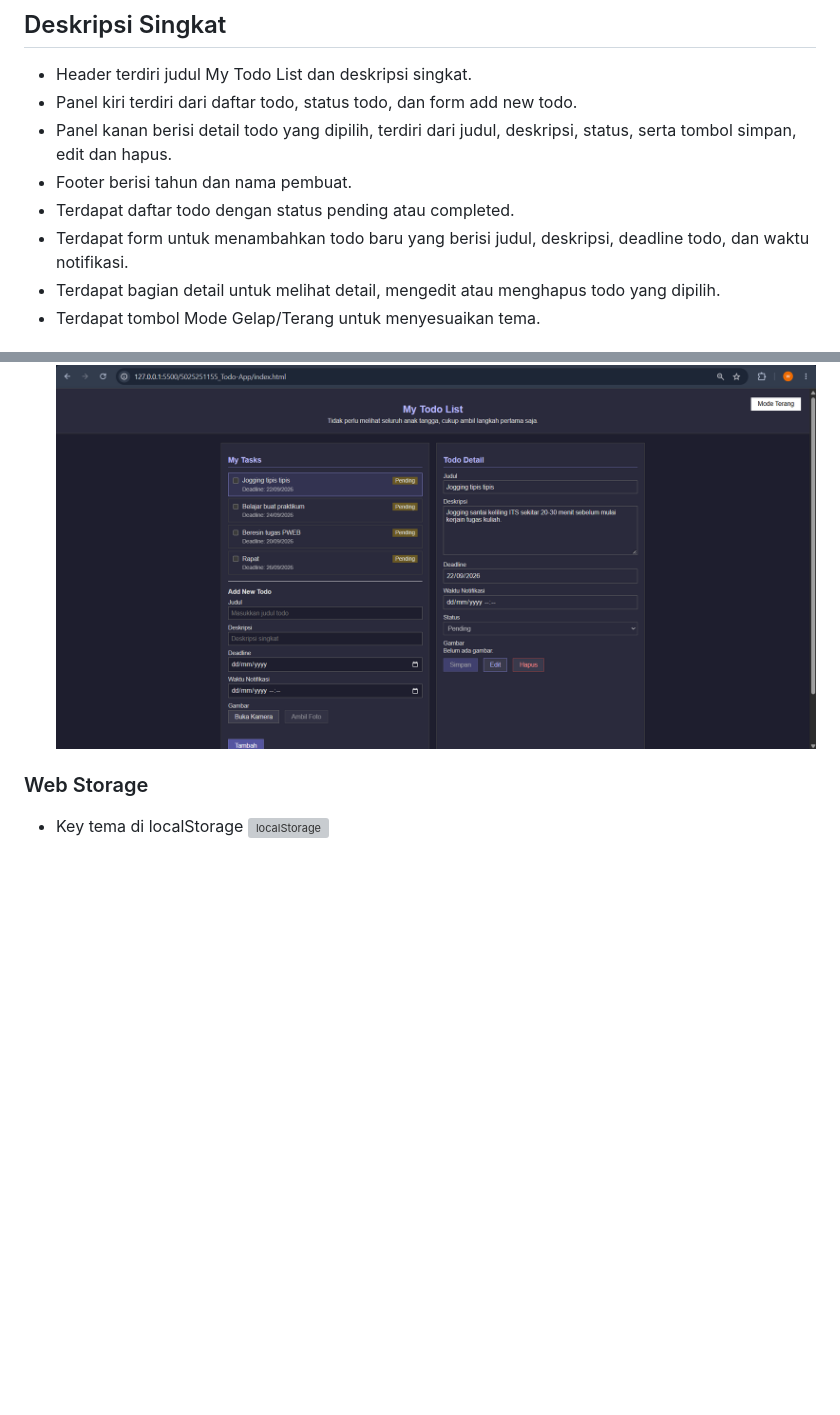
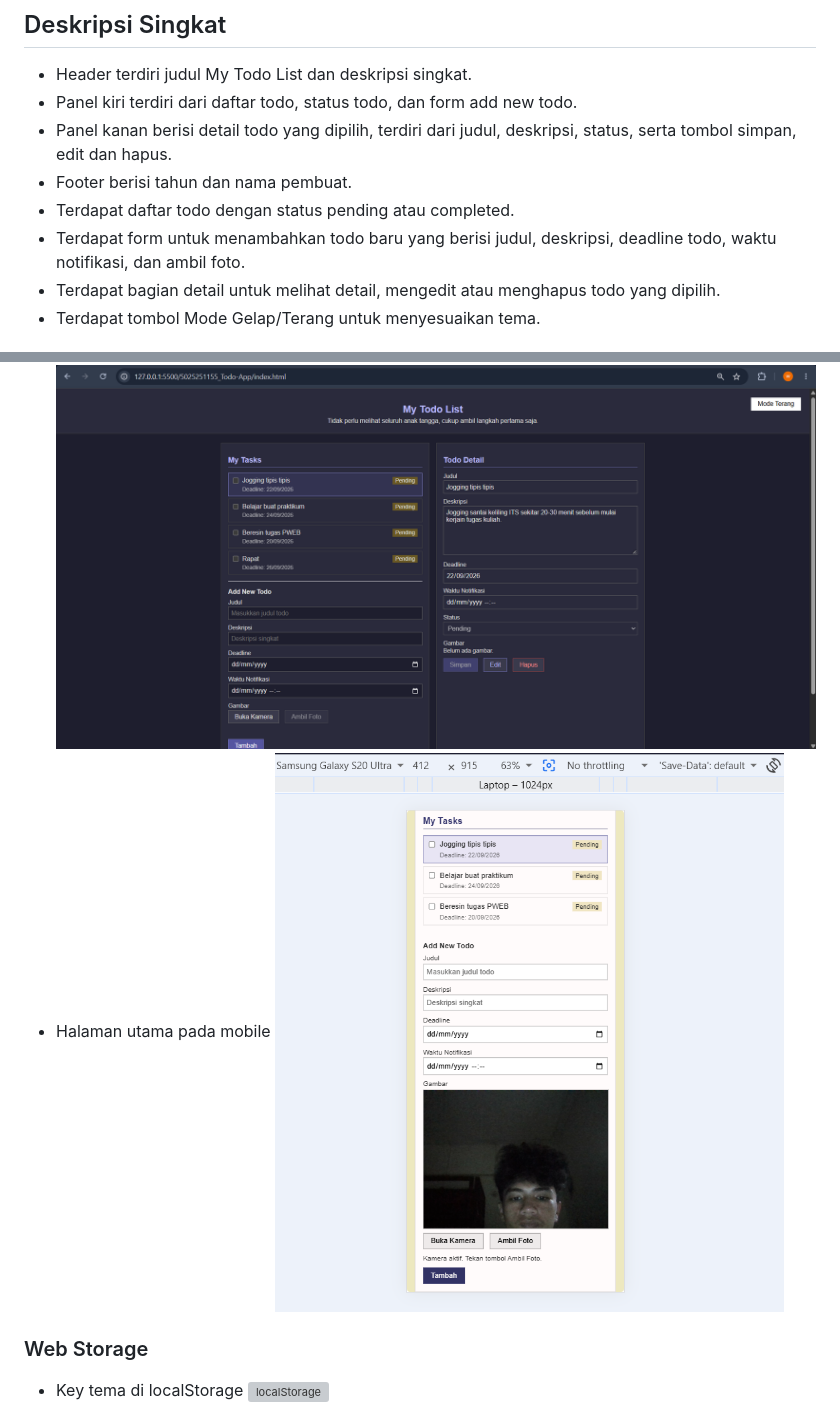
Before and after one commit to IF-Pemrograman-Web-A/5025251155_Todo-App, a Markdown page: README.md, 2 parts joined by grey strips. GitHub-like rendering; pictures changed too: assetsE03/tampilan_awal_mobile.png (added); blank space fills up the shorter version; grey boxes are pictures that could not be loaded.

Commit message:
Update dokum: tampilan mobile

```diff
--- a/README.md
+++ b/README.md
@@ -10,7 +10,7 @@
 - Panel kanan berisi detail todo yang dipilih, terdiri dari judul, deskripsi, status, serta tombol simpan, edit dan hapus.
 - Footer berisi tahun dan nama pembuat.
 - Terdapat daftar todo dengan status pending atau completed.
-- Terdapat form untuk menambahkan todo baru yang berisi judul, deskripsi, deadline todo, dan waktu notifikasi.
+- Terdapat form untuk menambahkan todo baru yang berisi judul, deskripsi, deadline todo, waktu notifikasi, dan ambil foto.
 - Terdapat bagian detail untuk melihat detail, mengedit atau menghapus todo yang dipilih.
 - Terdapat tombol Mode Gelap/Terang untuk menyesuaikan tema.
 
@@ -21,6 +21,8 @@
 ![Tampilan Awal Mode Terang](assetsE03/tampilan_awal_terang.png)
 - Halaman utama Mode Gelap
 ![Tampilan Awal Mode Terang](assetsE03/tampilan_awal_gelap.png)
+- Halaman utama pada mobile
+![Tampilan mobile](assetsE03/tampilan_awal_mobile.png)
 
 
 ### Web Storage
```
